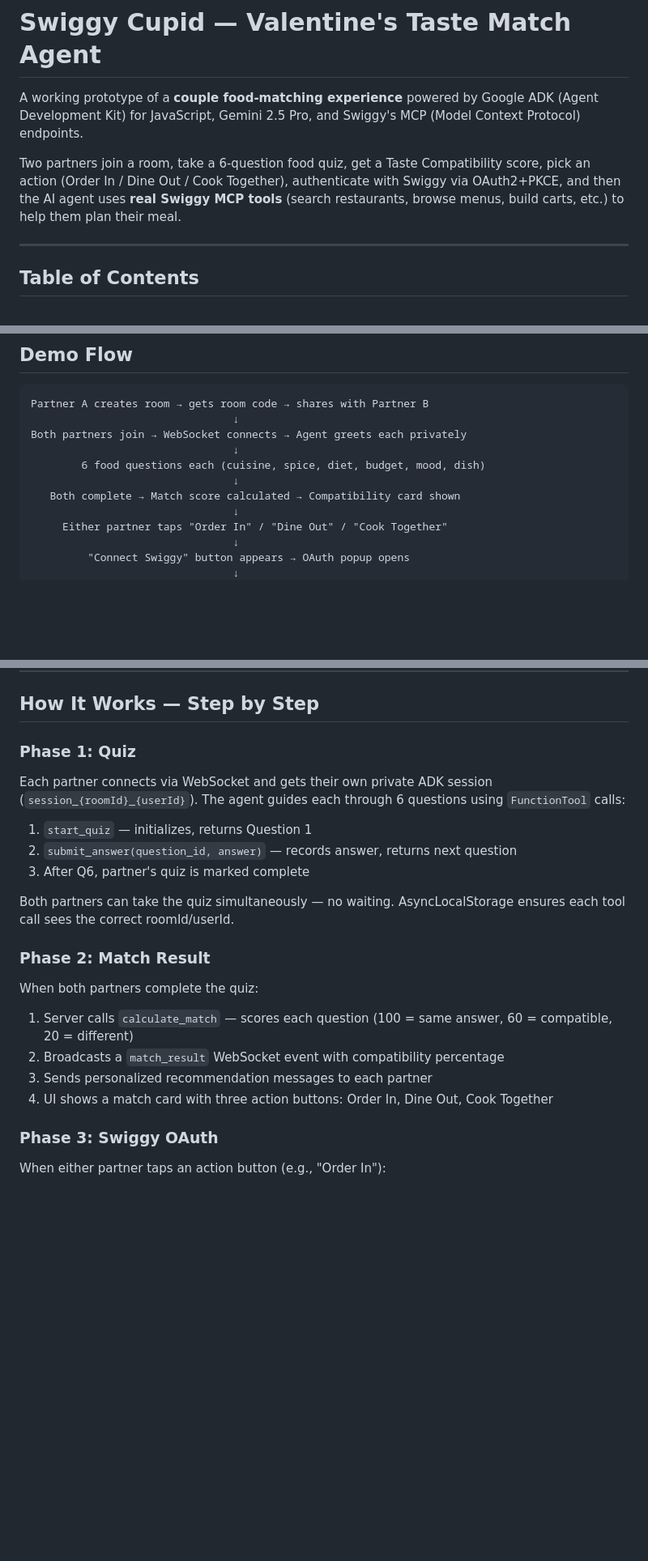
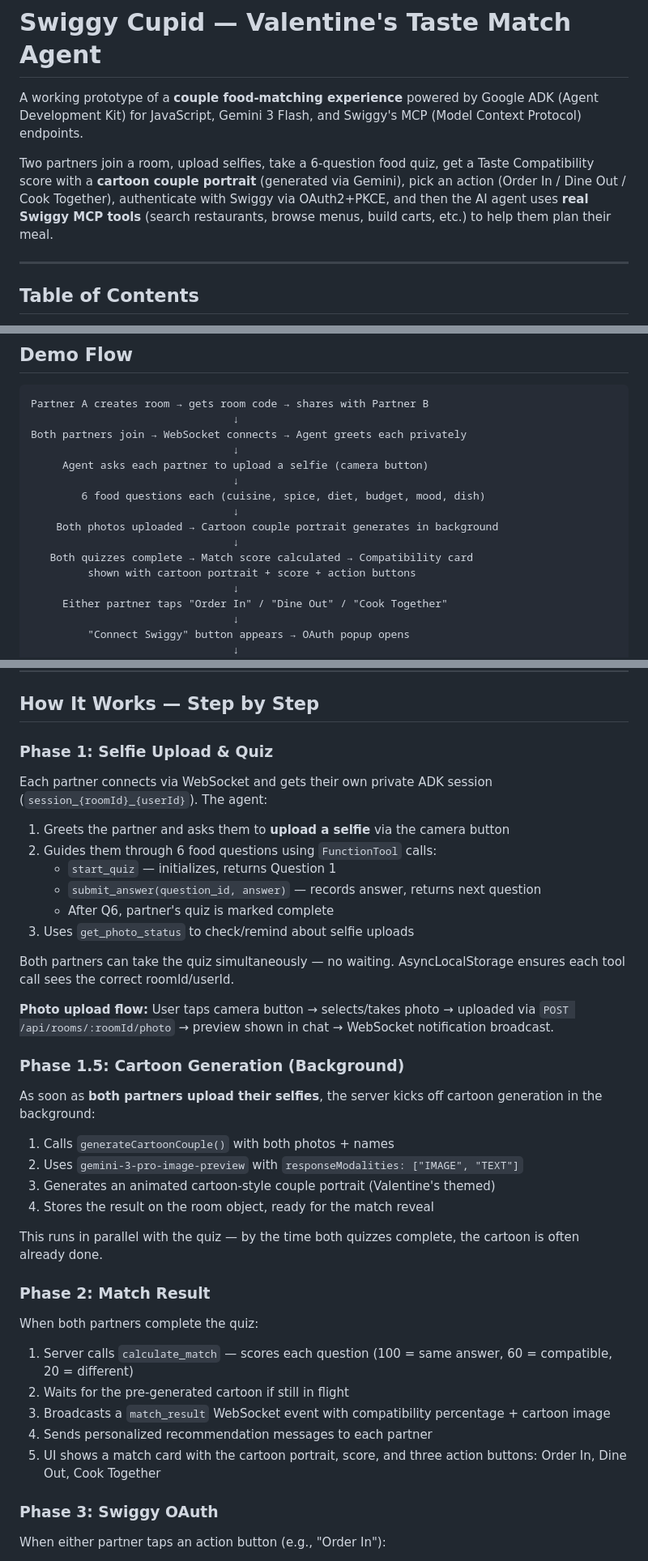
Before and after one commit to sa-kanean/swiggy-mcp-adk, a Markdown page: README.md, 3 parts joined by grey strips. Shown at 81% size. Drawn GitHub-style; blank space fills up the shorter version.

```diff
--- a/README.md
+++ b/README.md
@@ -1,8 +1,8 @@
 # Swiggy Cupid — Valentine's Taste Match Agent
 
-A working prototype of a **couple food-matching experience** powered by Google ADK (Agent Development Kit) for JavaScript, Gemini 2.5 Pro, and Swiggy's MCP (Model Context Protocol) endpoints.
+A working prototype of a **couple food-matching experience** powered by Google ADK (Agent Development Kit) for JavaScript, Gemini 3 Flash, and Swiggy's MCP (Model Context Protocol) endpoints.
 
-Two partners join a room, take a 6-question food quiz, get a Taste Compatibility score, pick an action (Order In / Dine Out / Cook Together), authenticate with Swiggy via OAuth2+PKCE, and then the AI agent uses **real Swiggy MCP tools** (search restaurants, browse menus, build carts, etc.) to help them plan their meal.
+Two partners join a room, upload selfies, take a 6-question food quiz, get a Taste Compatibility score with a **cartoon couple portrait** (generated via Gemini), pick an action (Order In / Dine Out / Cook Together), authenticate with Swiggy via OAuth2+PKCE, and then the AI agent uses **real Swiggy MCP tools** (search restaurants, browse menus, build carts, etc.) to help them plan their meal.
 
 ---
 
@@ -37,9 +37,14 @@ Partner A creates room → gets room code → shares with Partner B
                                 ↓
 Both partners join → WebSocket connects → Agent greets each privately
                                 ↓
+     Agent asks each partner to upload a selfie (camera button)
+                                ↓
         6 food questions each (cuisine, spice, diet, budget, mood, dish)
                                 ↓
-   Both complete → Match score calculated → Compatibility card shown
+    Both photos uploaded → Cartoon couple portrait generates in background
+                                ↓
+   Both quizzes complete → Match score calculated → Compatibility card
+         shown with cartoon portrait + score + action buttons
                                 ↓
      Either partner taps "Order In" / "Dine Out" / "Cook Together"
                                 ↓
@@ -212,23 +221,40 @@ npm start
 
 ## How It Works — Step by Step
 
-### Phase 1: Quiz
+### Phase 1: Selfie Upload & Quiz
 
-Each partner connects via WebSocket and gets their own private ADK session (`session_{roomId}_{userId}`). The agent guides each through 6 questions using `FunctionTool` calls:
+Each partner connects via WebSocket and gets their own private ADK session (`session_{roomId}_{userId}`). The agent:
 
-1. `start_quiz` — initializes, returns Question 1
-2. `submit_answer(question_id, answer)` — records answer, returns next question
-3. After Q6, partner's quiz is marked complete
+1. Greets the partner and asks them to **upload a selfie** via the camera button
+2. Guides them through 6 food questions using `FunctionTool` calls:
+   - `start_quiz` — initializes, returns Question 1
+   - `submit_answer(question_id, answer)` — records answer, returns next question
+   - After Q6, partner's quiz is marked complete
+3. Uses `get_photo_status` to check/remind about selfie uploads
 
 Both partners can take the quiz simultaneously — no waiting. AsyncLocalStorage ensures each tool call sees the correct roomId/userId.
+
+**Photo upload flow:** User taps camera button → selects/takes photo → uploaded via `POST /api/rooms/:roomId/photo` → preview shown in chat → WebSocket notification broadcast.
+
+### Phase 1.5: Cartoon Generation (Background)
+
+As soon as **both partners upload their selfies**, the server kicks off cartoon generation in the background:
+
+1. Calls `generateCartoonCouple()` with both photos + names
+2. Uses `gemini-3-pro-image-preview` with `responseModalities: ["IMAGE", "TEXT"]`
+3. Generates an animated cartoon-style couple portrait (Valentine's themed)
+4. Stores the result on the room object, ready for the match reveal
+
+This runs in parallel with the quiz — by the time both quizzes complete, the cartoon is often already done.
 
 ### Phase 2: Match Result
 
 When both partners complete the quiz:
 1. Server calls `calculate_match` — scores each question (100 = same answer, 60 = compatible, 20 = different)
-2. Broadcasts a `match_result` WebSocket event with compatibility percentage
-3. Sends personalized recommendation messages to each partner
-4. UI shows a match card with three action buttons: Order In, Dine Out, Cook Together
+2. Waits for the pre-generated cartoon if still in flight
+3. Broadcasts a `match_result` WebSocket event with compatibility percentage + cartoon image
+4. Sends personalized recommendation messages to each partner
+5. UI shows a match card with the cartoon portrait, score, and three action buttons: Order In, Dine Out, Cook Together
 
 ### Phase 3: Swiggy OAuth
 
```
Also changed, not shown: other parts of README.md (+37 -22 lines).
